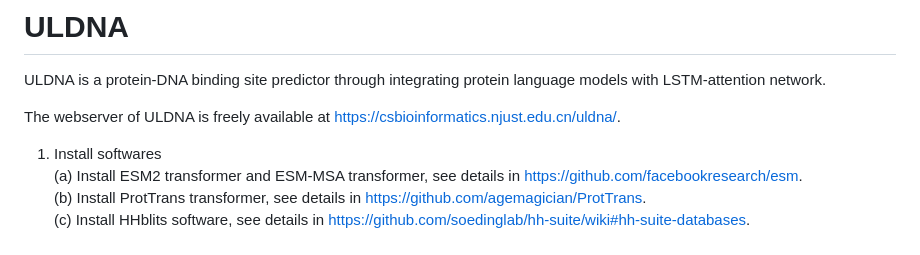
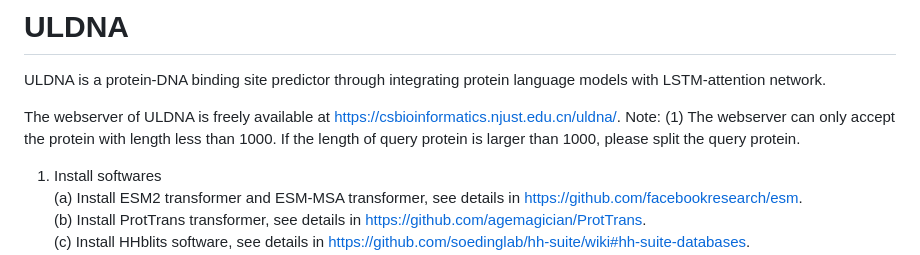
Before and after one commit to yiheng-zhu/ULDNA, a Markdown page: README.md, the part around the change. GitHub-like rendering.

```diff
--- a/README.md
+++ b/README.md
@@ -2,6 +2,8 @@
 ULDNA is a protein-DNA binding site predictor through integrating protein language models with LSTM-attention network.
 
 The webserver of ULDNA is freely available at https://csbioinformatics.njust.edu.cn/uldna/.
+Note:
+(1) The webserver can only accept the protein with length less than 1000. If the length of query protein is larger than 1000, please split the query protein.
 
 1. Install softwares
     (a) Install ESM2 transformer and ESM-MSA transformer, see details in https://github.com/facebookresearch/esm.
```
